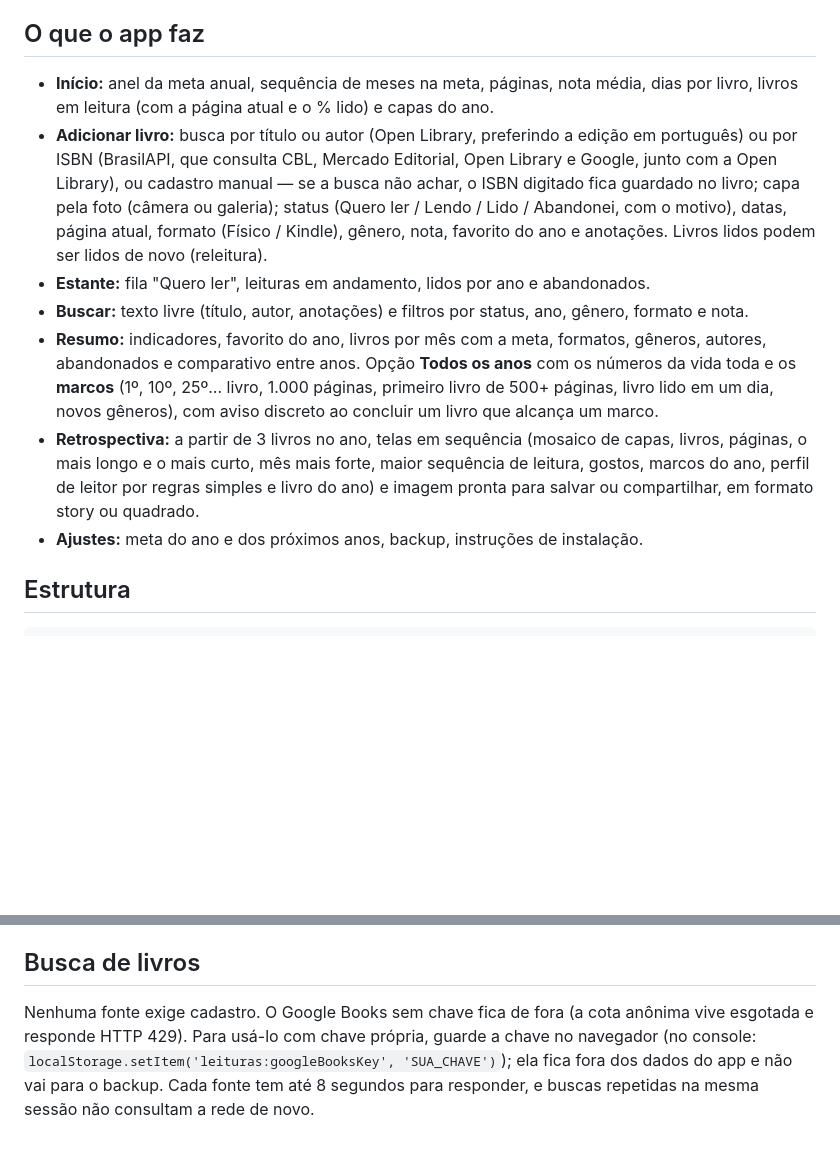
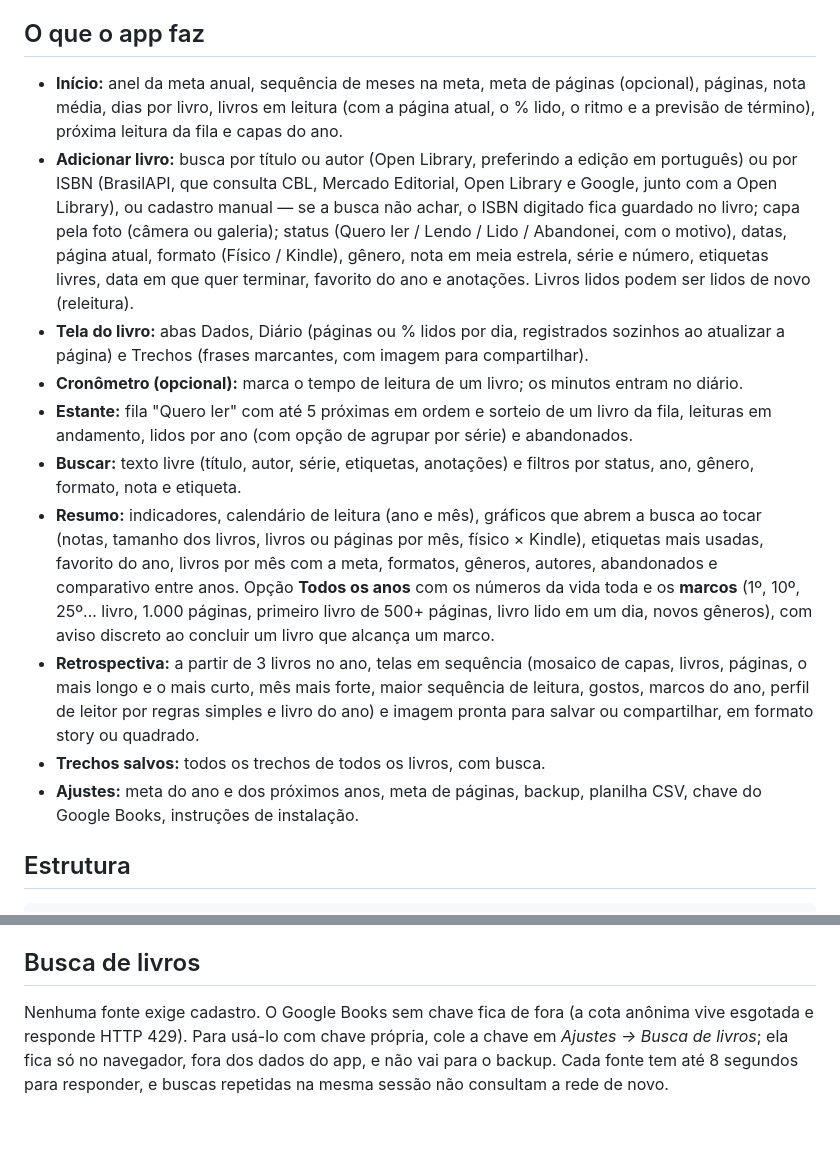
Before and after one commit to neivapedro/registro-livros-lidos-por-ano, a Markdown page: README.md, 2 parts joined by grey strips. Drawn GitHub-style; blank space fills up the shorter version.

Commit message:
README: recursos da versão 1.3
Co-Authored-By: Claude Opus 5.5 <noreply@anthropic.com>
Claude-Session: https://claude.ai/code/session_01Te4WA7GLbsLwYrMVdc8pZj

```diff
--- a/README.md
+++ b/README.md
@@ -14,13 +14,16 @@ App para celular para registrar os livros lidos em cada ano: meta anual, sequên
 
 ## O que o app faz
 
-- **Início:** anel da meta anual, sequência de meses na meta, páginas, nota média, dias por livro, livros em leitura (com a página atual e o % lido) e capas do ano.
-- **Adicionar livro:** busca por título ou autor (Open Library, preferindo a edição em português) ou por ISBN (BrasilAPI, que consulta CBL, Mercado Editorial, Open Library e Google, junto com a Open Library), ou cadastro manual — se a busca não achar, o ISBN digitado fica guardado no livro; capa pela foto (câmera ou galeria); status (Quero ler / Lendo / Lido / Abandonei, com o motivo), datas, página atual, formato (Físico / Kindle), gênero, nota, favorito do ano e anotações. Livros lidos podem ser lidos de novo (releitura).
-- **Estante:** fila "Quero ler", leituras em andamento, lidos por ano e abandonados.
-- **Buscar:** texto livre (título, autor, anotações) e filtros por status, ano, gênero, formato e nota.
-- **Resumo:** indicadores, favorito do ano, livros por mês com a meta, formatos, gêneros, autores, abandonados e comparativo entre anos. Opção **Todos os anos** com os números da vida toda e os **marcos** (1º, 10º, 25º… livro, 1.000 páginas, primeiro livro de 500+ páginas, livro lido em um dia, novos gêneros), com aviso discreto ao concluir um livro que alcança um marco.
+- **Início:** anel da meta anual, sequência de meses na meta, meta de páginas (opcional), páginas, nota média, dias por livro, livros em leitura (com a página atual, o % lido, o ritmo e a previsão de término), próxima leitura da fila e capas do ano.
+- **Adicionar livro:** busca por título ou autor (Open Library, preferindo a edição em português) ou por ISBN (BrasilAPI, que consulta CBL, Mercado Editorial, Open Library e Google, junto com a Open Library), ou cadastro manual — se a busca não achar, o ISBN digitado fica guardado no livro; capa pela foto (câmera ou galeria); status (Quero ler / Lendo / Lido / Abandonei, com o motivo), datas, página atual, formato (Físico / Kindle), gênero, nota em meia estrela, série e número, etiquetas livres, data em que quer terminar, favorito do ano e anotações. Livros lidos podem ser lidos de novo (releitura).
+- **Tela do livro:** abas Dados, Diário (páginas ou % lidos por dia, registrados sozinhos ao atualizar a página) e Trechos (frases marcantes, com imagem para compartilhar).
+- **Cronômetro (opcional):** marca o tempo de leitura de um livro; os minutos entram no diário.
+- **Estante:** fila "Quero ler" com até 5 próximas em ordem e sorteio de um livro da fila, leituras em andamento, lidos por ano (com opção de agrupar por série) e abandonados.
+- **Buscar:** texto livre (título, autor, série, etiquetas, anotações) e filtros por status, ano, gênero, formato, nota e etiqueta.
+- **Resumo:** indicadores, calendário de leitura (ano e mês), gráficos que abrem a busca ao tocar (notas, tamanho dos livros, livros ou páginas por mês, físico × Kindle), etiquetas mais usadas, favorito do ano, livros por mês com a meta, formatos, gêneros, autores, abandonados e comparativo entre anos. Opção **Todos os anos** com os números da vida toda e os **marcos** (1º, 10º, 25º… livro, 1.000 páginas, primeiro livro de 500+ páginas, livro lido em um dia, novos gêneros), com aviso discreto ao concluir um livro que alcança um marco.
 - **Retrospectiva:** a partir de 3 livros no ano, telas em sequência (mosaico de capas, livros, páginas, o mais longo e o mais curto, mês mais forte, maior sequência de leitura, gostos, marcos do ano, perfil de leitor por regras simples e livro do ano) e imagem pronta para salvar ou compartilhar, em formato story ou quadrado.
-- **Ajustes:** meta do ano e dos próximos anos, backup, instruções de instalação.
+- **Trechos salvos:** todos os trechos de todos os livros, com busca.
+- **Ajustes:** meta do ano e dos próximos anos, meta de páginas, backup, planilha CSV, chave do Google Books, instruções de instalação.
 
 ## Estrutura
 
@@ -50,4 +53,4 @@ Ao mudar arquivos do app, aumente `VERSION` em `app/sw.js` para os celulares bai
 
 ## Busca de livros
 
-Nenhuma fonte exige cadastro. O Google Books sem chave fica de fora (a cota anônima vive esgotada e responde HTTP 429). Para usá-lo com chave própria, guarde a chave no navegador (no console: `localStorage.setItem('leituras:googleBooksKey', 'SUA_CHAVE')`); ela fica fora dos dados do app e não vai para o backup. Cada fonte tem até 8 segundos para responder, e buscas repetidas na mesma sessão não consultam a rede de novo.
+Nenhuma fonte exige cadastro. O Google Books sem chave fica de fora (a cota anônima vive esgotada e responde HTTP 429). Para usá-lo com chave própria, cole a chave em *Ajustes → Busca de livros*; ela fica só no navegador, fora dos dados do app, e não vai para o backup. Cada fonte tem até 8 segundos para responder, e buscas repetidas na mesma sessão não consultam a rede de novo.
```
